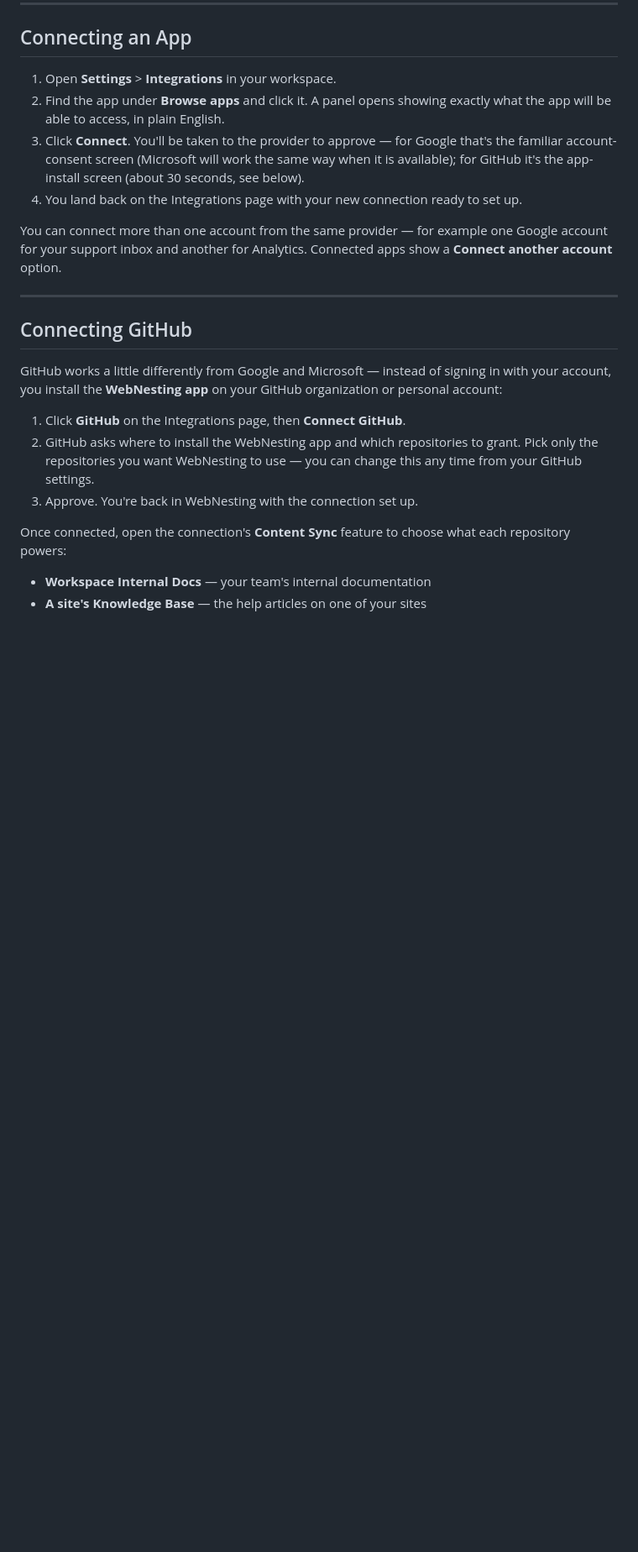
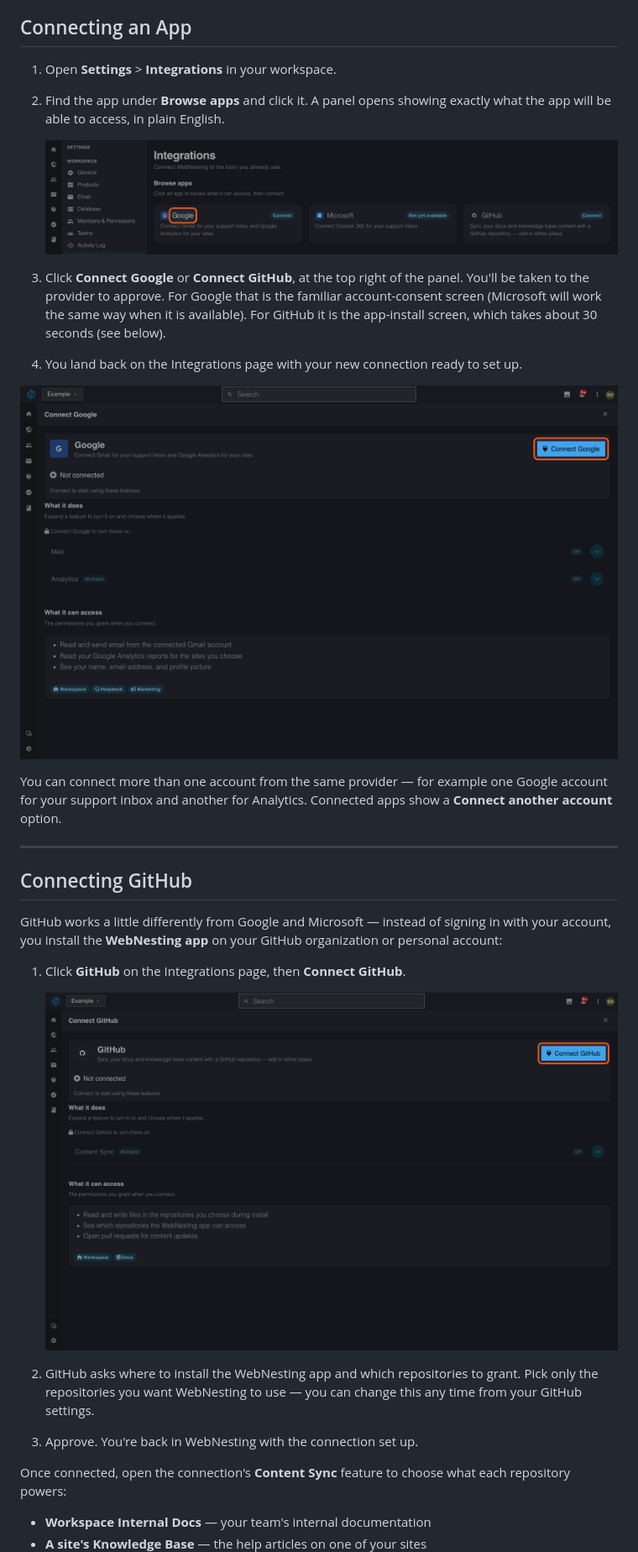
Before and after one commit to webnesting/knowledge-base, a Markdown page: dashboard/integrations.md, the part around one of its changes. Shown at 84% size. Rendered like a GitHub page; pictures changed too: images/dashboard/integrations-browse-apps.png (added), images/dashboard/integrations-connect-github.png (added), images/dashboard/integrations-connect-google.png (added); blank space fills up the shorter version.

Commit message:
docs(dashboard): add Integrations pictures, name the connect buttons
Browse apps, Google and GitHub panels before connecting.

Co-Authored-By: Claude Opus 5.5 <noreply@anthropic.com>

```diff
--- a/dashboard/integrations.md
+++ b/dashboard/integrations.md
@@ -22,8 +22,13 @@ Each connection shows which products it powers, when it was last used, and wheth
 
 1. Open **Settings** > **Integrations** in your workspace.
 2. Find the app under **Browse apps** and click it. A panel opens showing exactly what the app will be able to access, in plain English.
-3. Click **Connect**. You'll be taken to the provider to approve — for Google that's the familiar account-consent screen (Microsoft will work the same way when it is available); for GitHub it's the app-install screen (about 30 seconds, see below).
+
+   ![The Integrations page with the Google, Microsoft and GitHub cards under Browse apps](../images/dashboard/integrations-browse-apps.png)
+
+3. Click **Connect Google** or **Connect GitHub**, at the top right of the panel. You'll be taken to the provider to approve. For Google that is the familiar account-consent screen (Microsoft will work the same way when it is available). For GitHub it is the app-install screen, which takes about 30 seconds (see below).
 4. You land back on the Integrations page with your new connection ready to set up.
+
+![The Google panel before connecting, with the features it turns on and the access it asks for](../images/dashboard/integrations-connect-google.png)
 
 You can connect more than one account from the same provider — for example one Google account for your support inbox and another for Analytics. Connected apps show a **Connect another account** option.
 
@@ -34,6 +39,9 @@ You can connect more than one account from the same provider — for example one
 GitHub works a little differently from Google and Microsoft — instead of signing in with your account, you install the **WebNesting app** on your GitHub organization or personal account:
 
 1. Click **GitHub** on the Integrations page, then **Connect GitHub**.
+
+   ![The GitHub panel before connecting, with Content Sync and the access it asks for](../images/dashboard/integrations-connect-github.png)
+
 2. GitHub asks where to install the WebNesting app and which repositories to grant. Pick only the repositories you want WebNesting to use — you can change this any time from your GitHub settings.
 3. Approve. You're back in WebNesting with the connection set up.
 
```
Also changed, not shown: other parts of dashboard/integrations.md (+1 -1 lines).
